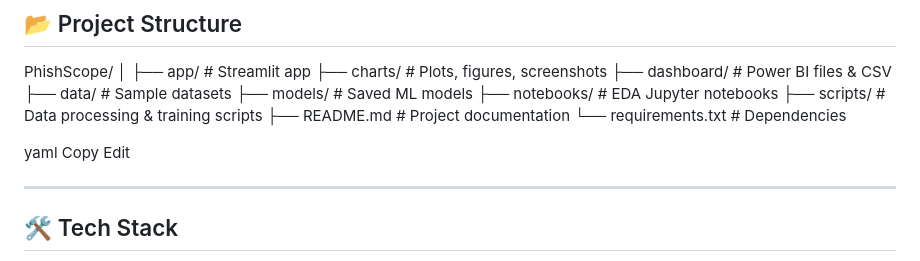
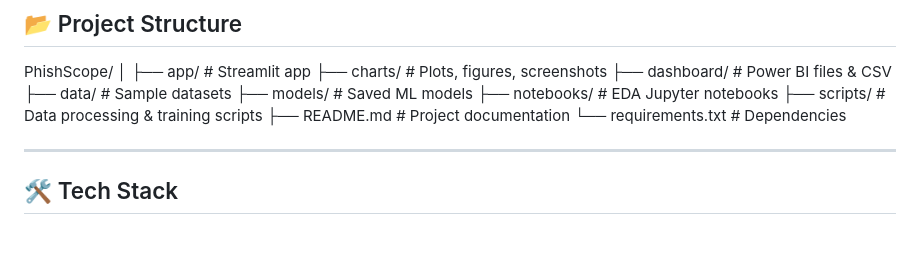
Before and after one commit to poojap13/PhishScope-Email-Phishing-Detection, a Markdown page: README.md, the part around the change. GitHub-like rendering; blank space fills up the shorter version.

```diff
--- a/README.md
+++ b/README.md
@@ -38,9 +38,6 @@ PhishScope/
 ├── README.md # Project documentation
 └── requirements.txt # Dependencies
 
-yaml
-Copy
-Edit
 
 ---
 
```
